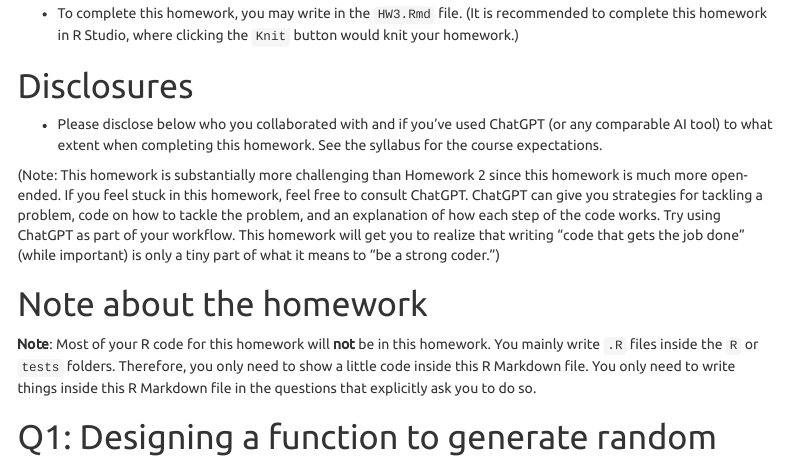
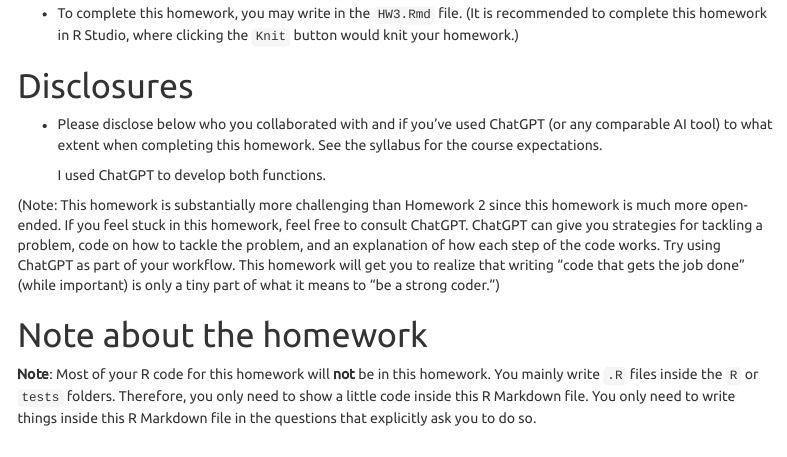
Before and after one commit to brebrown6101/UWBiost561, an R Markdown document (vignettes/HW3.Rmd): the page in a window 1100 px wide, from 270 px down. The pictures show the output file vignettes/HW3.html that the author committed with the source, opened offline; menus at the side of the page are left out.

Commit message:
2nd Commit to include Disclosures

```diff
--- a/vignettes/HW3.Rmd
+++ b/vignettes/HW3.Rmd
@@ -41,6 +41,8 @@ These instructions are essential, so please read them all carefully.
 -   Please disclose below who you collaborated with and if you've used
     ChatGPT (or any comparable AI tool) to what extent when completing
     this homework. See the syllabus for the course expectations.
+
+    I used ChatGPT to develop both functions.
 
 (Note: This homework is substantially more challenging than Homework 2
 since this homework is much more open-ended. If you feel stuck in this
```
Also changed, not shown: vignettes/HW3.html.
